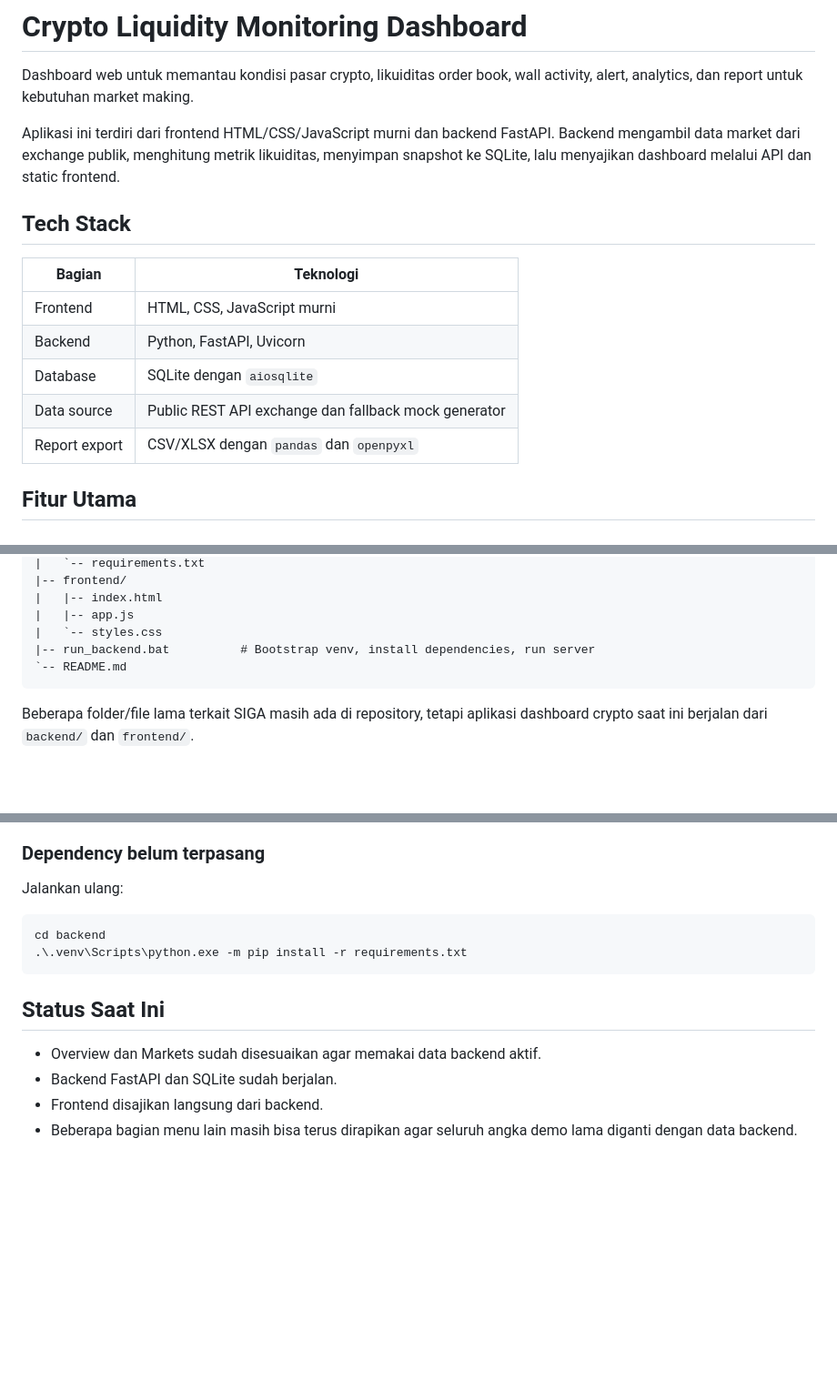
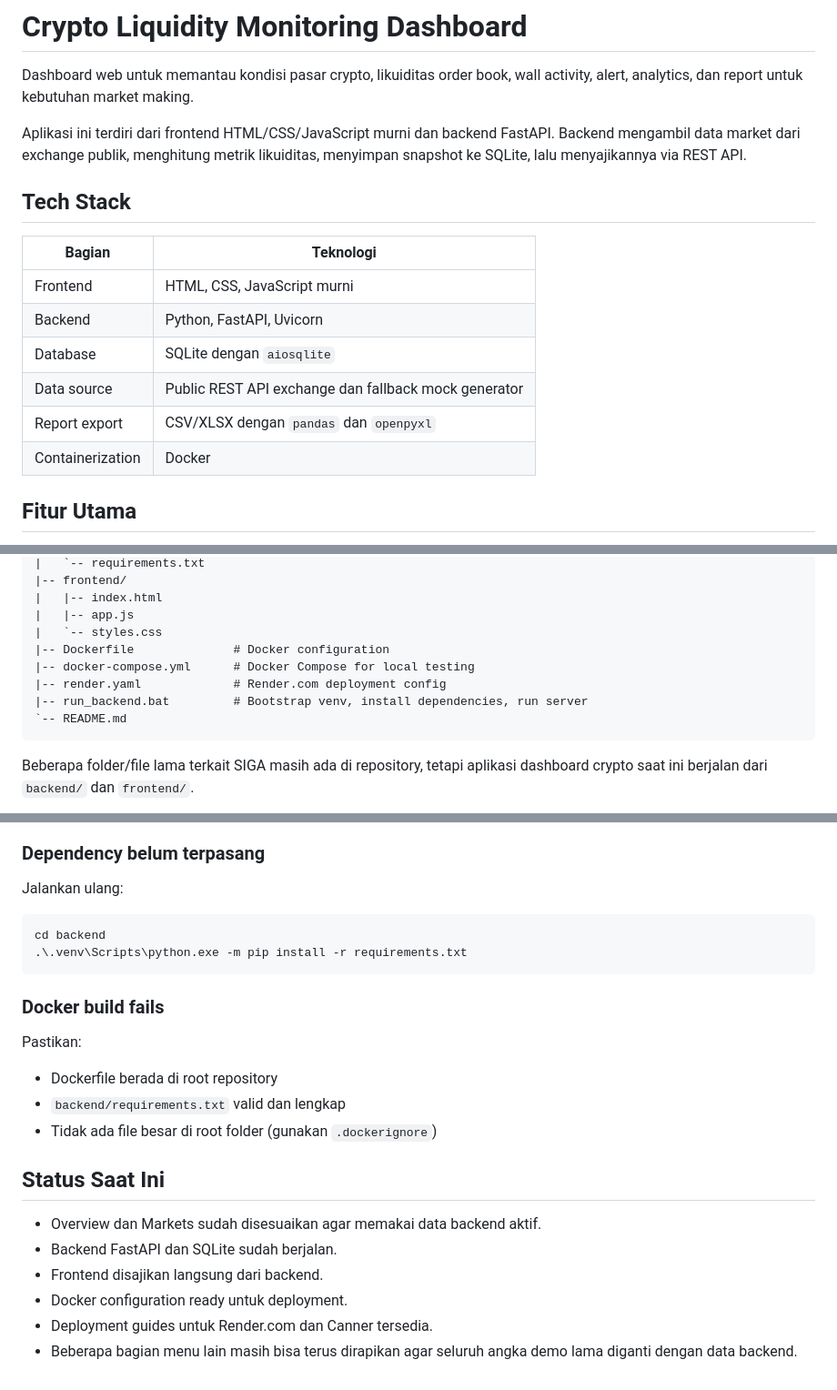
Before and after one commit to davisbagus47-stack/crypto-market-maker, a Markdown page: README.md, 3 parts joined by grey strips. Shown at 91% size. Rendered like a GitHub page; blank space fills up the shorter version.

````diff
--- a/README.md
+++ b/README.md
@@ -2,7 +2,7 @@
 
 Dashboard web untuk memantau kondisi pasar crypto, likuiditas order book, wall activity, alert, analytics, dan report untuk kebutuhan market making.
 
-Aplikasi ini terdiri dari frontend HTML/CSS/JavaScript murni dan backend FastAPI. Backend mengambil data market dari exchange publik, menghitung metrik likuiditas, menyimpan snapshot ke SQLite, lalu menyajikan dashboard melalui API dan static frontend.
+Aplikasi ini terdiri dari frontend HTML/CSS/JavaScript murni dan backend FastAPI. Backend mengambil data market dari exchange publik, menghitung metrik likuiditas, menyimpan snapshot ke SQLite, lalu menyajikannya via REST API.
 
 ## Tech Stack
 
@@ -13,6 +13,7 @@ Aplikasi ini terdiri dari frontend HTML/CSS/JavaScript murni dan backend FastAPI
 | Database | SQLite dengan `aiosqlite` |
 | Data source | Public REST API exchange dan fallback mock generator |
 | Report export | CSV/XLSX dengan `pandas` dan `openpyxl` |
+| Containerization | Docker |
 
 ## Fitur Utama
 
@@ -43,7 +44,10 @@ Aplikasi ini terdiri dari frontend HTML/CSS/JavaScript murni dan backend FastAPI
 |   |-- index.html
 |   |-- app.js
 |   `-- styles.css
-|-- run_backend.bat          # Bootstrap venv, install dependencies, run server
+|-- Dockerfile              # Docker configuration
+|-- docker-compose.yml      # Docker Compose for local testing
+|-- render.yaml             # Render.com deployment config
+|-- run_backend.bat         # Bootstrap venv, install dependencies, run server
 `-- README.md
 ```
 
@@ -201,9 +253,18 @@ cd backend
 .\.venv\Scripts\python.exe -m pip install -r requirements.txt
 ```
 
+### Docker build fails
+
+Pastikan:
+- Dockerfile berada di root repository
+- `backend/requirements.txt` valid dan lengkap
+- Tidak ada file besar di root folder (gunakan `.dockerignore`)
+
 ## Status Saat Ini
 
 - Overview dan Markets sudah disesuaikan agar memakai data backend aktif.
 - Backend FastAPI dan SQLite sudah berjalan.
 - Frontend disajikan langsung dari backend.
+- Docker configuration ready untuk deployment.
+- Deployment guides untuk Render.com dan Canner tersedia.
 - Beberapa bagian menu lain masih bisa terus dirapikan agar seluruh angka demo lama diganti dengan data backend.
````
Also changed, not shown: other parts of README.md (+48 -0 lines).
